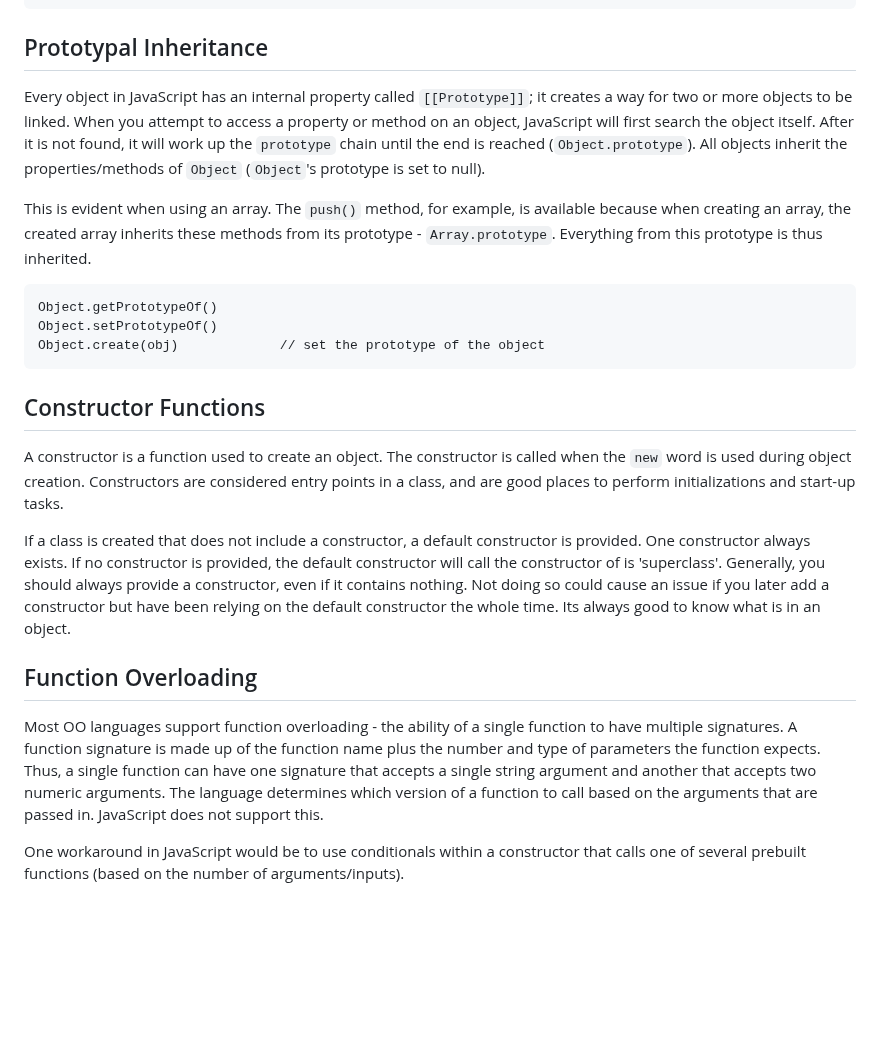
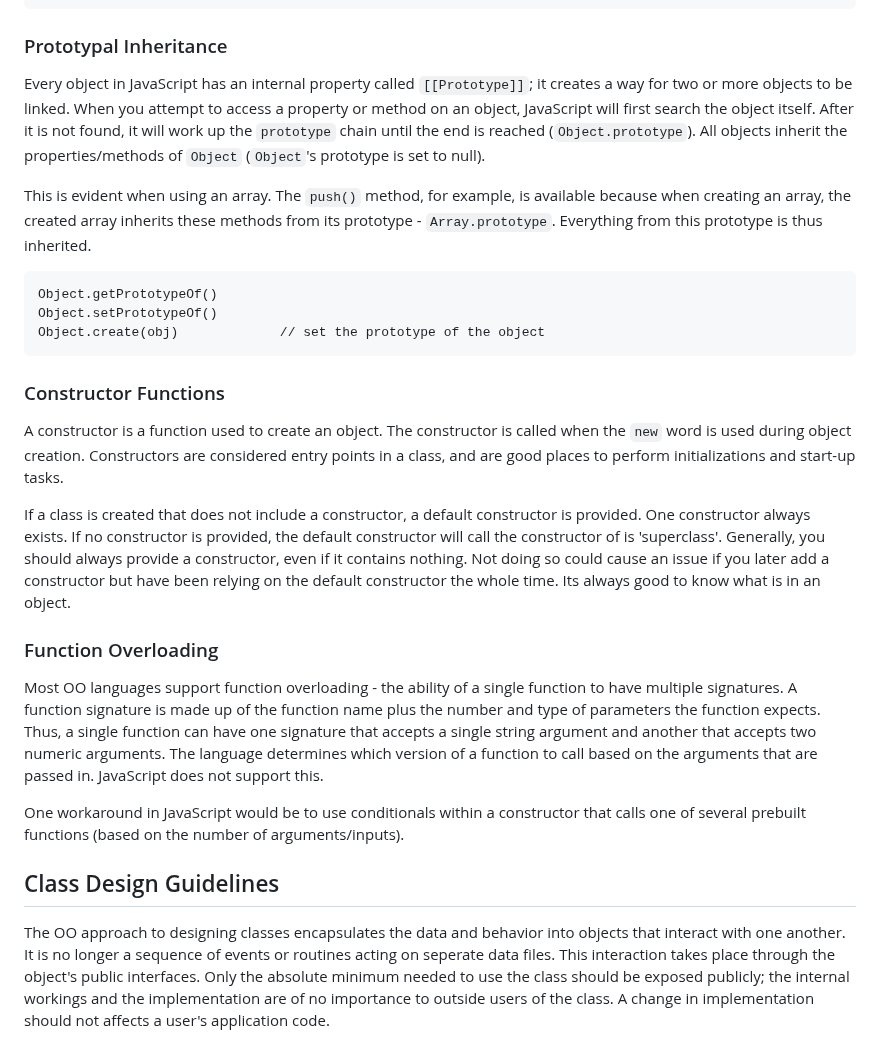
Before and after one commit to mhjarvis/full-stack-developer-notes, a Markdown page: Computer Science/Object_Oriented_Design.md, the part around one of its changes. GitHub-like rendering; blank space fills up the shorter version.

Commit message:
add class design guidlines section

````diff
--- a/Computer Science/Object_Oriented_Design.md
+++ b/Computer Science/Object_Oriented_Design.md
@@ -38,7 +38,7 @@ Classes are blueprints for an object. When you initiate an object, you use a cla
         }
     }
 
-## Prototypal Inheritance
+### Prototypal Inheritance
 
 Every object in JavaScript has an internal property called ```[[Prototype]]```; it creates a way for two or more objects to be linked. When you attempt to access a property or method on an object, JavaScript will first search the object itself. After it is not found, it will work up the ```prototype``` chain until the end is reached (```Object.prototype```). All objects inherit the properties/methods of ```Object``` (```Object```'s prototype is set to null).
 
@@ -48,14 +48,18 @@
     Object.setPrototypeOf()
     Object.create(obj)             // set the prototype of the object
 
-## Constructor Functions
+### Constructor Functions
 
 A constructor is a function used to create an object. The constructor is called when the ```new``` word is used during object creation. Constructors are considered entry points in a class, and are good places to perform initializations and start-up tasks.
 
 If a class is created that does not include a constructor, a default constructor is provided. One constructor always exists. If no constructor is provided, the default constructor will call the constructor of is 'superclass'. Generally, you should always provide a constructor, even if it contains nothing. Not doing so could cause an issue if you later add a constructor but have been relying on the default constructor the whole time. Its always good to know what is in an object.
 
-## Function Overloading
+### Function Overloading
 
 Most OO languages support function overloading - the ability of a single function to have multiple signatures. A function signature is made up of the function name plus the number and type of parameters the function expects. Thus, a single function can have one signature that accepts a single string argument and another that accepts two numeric arguments. The language determines which version of a function to call based on the arguments that are passed in. JavaScript does not support this.
 
 One workaround in JavaScript would be to use conditionals within a constructor that calls one of several prebuilt functions (based on the number of arguments/inputs).
+
+## Class Design Guidelines
+
+The OO approach to designing classes encapsulates the data and behavior into objects that interact with one another. It is no longer a sequence of events or routines acting on seperate data files. This interaction takes place through the object's public interfaces. Only the absolute minimum needed to use the class should be exposed publicly; the internal workings and the implementation are of no importance to outside users of the class. A change in implementation should not affects a user's application code.
````
Also changed, not shown: other parts of Computer Science/Object_Oriented_Design.md (+1 -1 lines).
